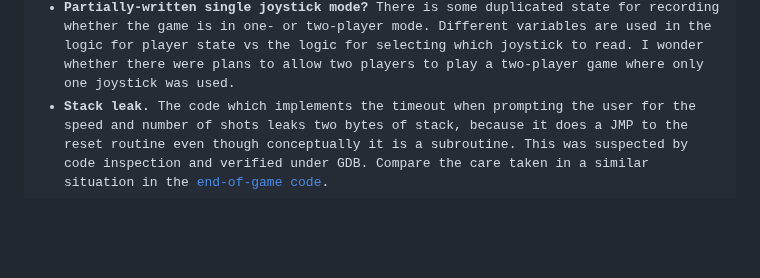
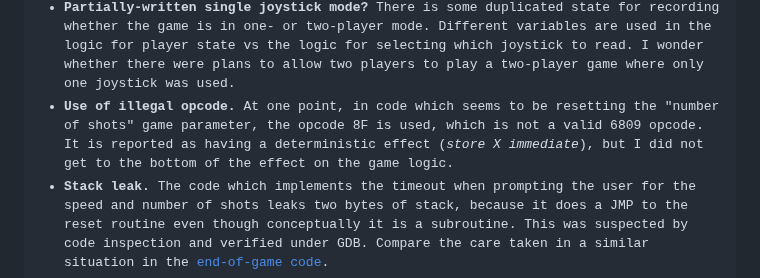
Before and after one commit to bennorth/dragon32-invaders-revenge, a Markdown page: write-up.md, the part around the change. GitHub-like rendering; blank space fills up the shorter version.

Commit message:
Add note re invalid opcode

```diff
--- a/write-up.md
+++ b/write-up.md
@@ -103,6 +103,7 @@ Various features of the code struck me as interesting:
 * **Iteration over arrays.**  Sometimes this is done by counting how many entries remain to be processed, and other times by comparing the record pointer with the "one past the end" value.
 * **Looping and sequencing split over updates.**  The fundamental logic implemented by [the code which animates the result of a defender shot hitting something](**TODO**) is reasonably straightforward.  However, the code has to carefully track progress through the logic with an explicit state value, because it has to do a small piece of work each time it is called.  This makes the code more complex.
 * **Partially-written single joystick mode?**  There is some duplicated state for recording whether the game is in one- or two-player mode.  Different variables are used in the logic for player state vs the logic for selecting which joystick to read.  I wonder whether there were plans to allow two players to play a two-player game where only one joystick was used.
+* **Use of illegal opcode.**  At one point, in code which seems to be resetting the "number of shots" game parameter, the opcode `8F` is used, which is not a valid 6809 opcode.  It is reported as having a deterministic effect (_store X immediate_), but I did not get to the bottom of the effect on the game logic.
 * **Stack leak.**  The code which implements the timeout when prompting the user for the speed and number of shots leaks two bytes of stack, because it does a `JMP` to the reset routine even though conceptually it is a subroutine.  This was suspected by code inspection and verified under GDB.  Compare the care taken in a similar situation in the [end-of-game code](disassembly.html#LBL--Sub_EndOfGame).
 * **Unused slot for defender explosion data?**  There is [space reserved](disassembly.html#LBL--Arr_DefenderExplosions) for up to ten defender explosions.  However, the [code which processes this array](disassembly.html#LBL--Sub_StepDefenderExplns) seems to only handle the first nine entries — it initialises a counter to `10` then, in each iteration, decrements this counter and then tests it for being non-zero.  I wasn't able to verify this behaviour in play though.
 * **Large unused section of memory image.**  The cassette memory image has a 602-byte section (out of a 7,525-byte image) of meaningless values, as far as I can tell.  Perhaps this came about from a development process which made it difficult to mode large blocks of code or data, and so space had to be reserved?
```
